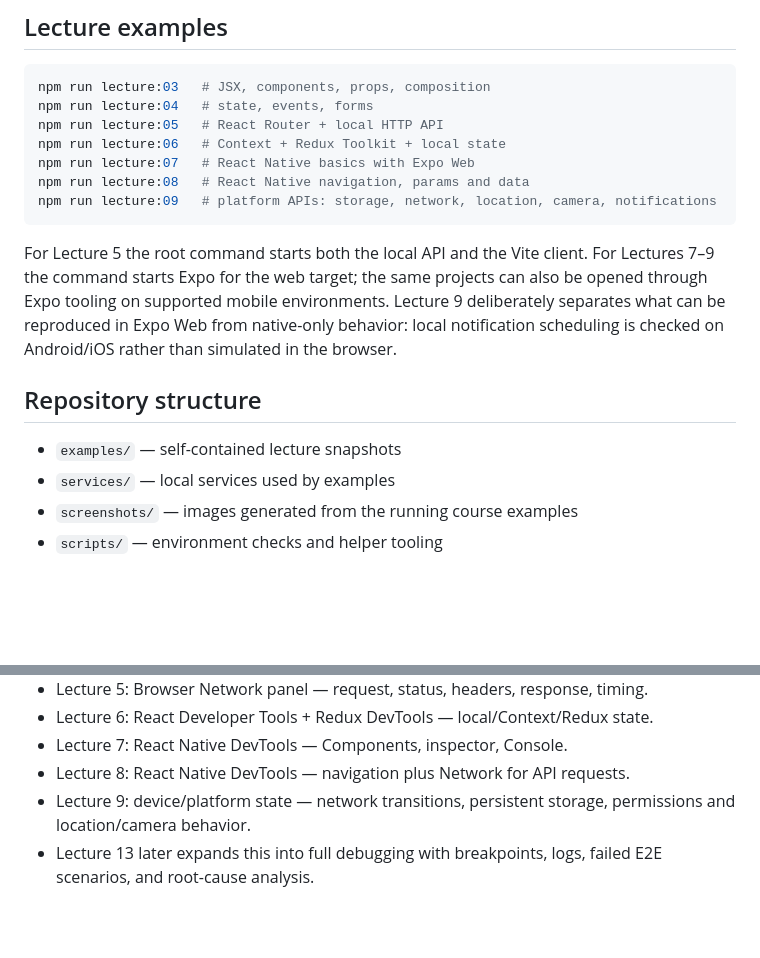
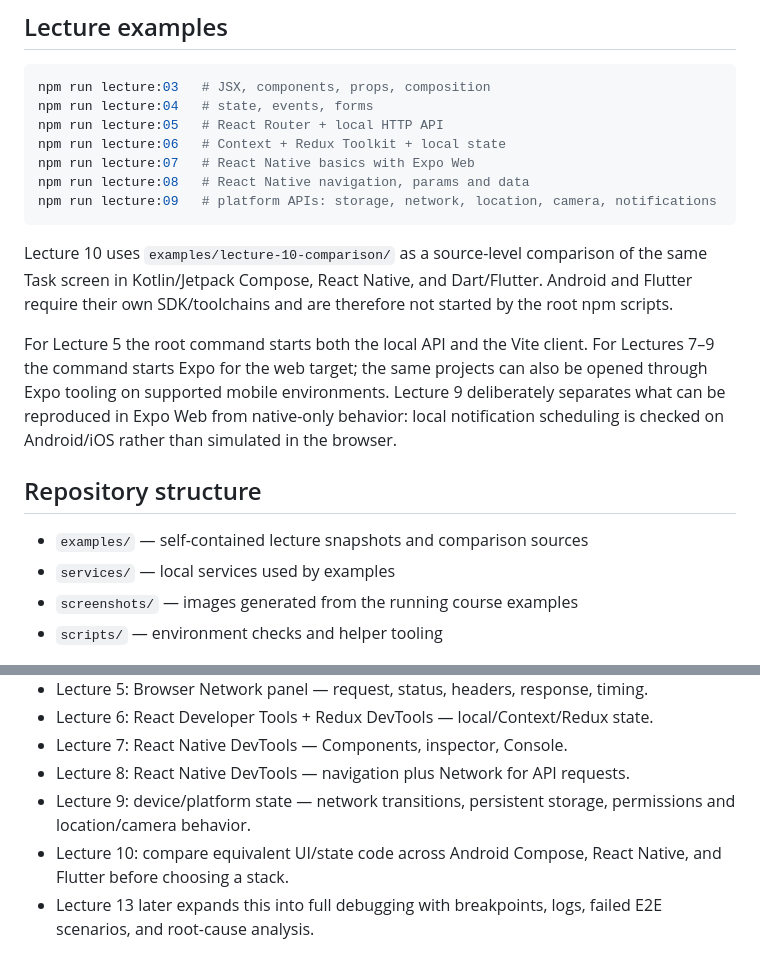
Before and after one commit to Aroxed/ui-programming-course, a Markdown page: README.md, 2 parts joined by grey strips. Rendered like a GitHub page; blank space fills up the shorter version.

Commit message:
Document Lecture 10 comparison examples

````diff
--- a/README.md
+++ b/README.md
@@ -29,11 +29,13 @@ npm run lecture:08   # React Native navigation, params and data
 npm run lecture:09   # platform APIs: storage, network, location, camera, notifications
 ```
 
+Lecture 10 uses `examples/lecture-10-comparison/` as a source-level comparison of the same Task screen in Kotlin/Jetpack Compose, React Native, and Dart/Flutter. Android and Flutter require their own SDK/toolchains and are therefore not started by the root npm scripts.
+
 For Lecture 5 the root command starts both the local API and the Vite client. For Lectures 7–9 the command starts Expo for the web target; the same projects can also be opened through Expo tooling on supported mobile environments. Lecture 9 deliberately separates what can be reproduced in Expo Web from native-only behavior: local notification scheduling is checked on Android/iOS rather than simulated in the browser.
 
 ## Repository structure
 
-- `examples/` — self-contained lecture snapshots
+- `examples/` — self-contained lecture snapshots and comparison sources
 - `services/` — local services used by examples
 - `screenshots/` — images generated from the running course examples
 - `scripts/` — environment checks and helper tooling
@@ -58,6 +60,7 @@ The examples intentionally look simple. Their purpose is to make the programming
 - Lecture 7: React Native DevTools — Components, inspector, Console.
 - Lecture 8: React Native DevTools — navigation plus Network for API requests.
 - Lecture 9: device/platform state — network transitions, persistent storage, permissions and location/camera behavior.
+- Lecture 10: compare equivalent UI/state code across Android Compose, React Native, and Flutter before choosing a stack.
 - Lecture 13 later expands this into full debugging with breakpoints, logs, failed E2E scenarios, and root-cause analysis.
 
 ## Screenshot principle
````
